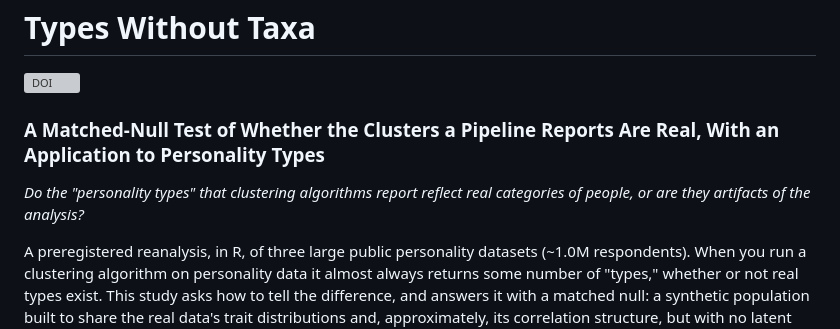
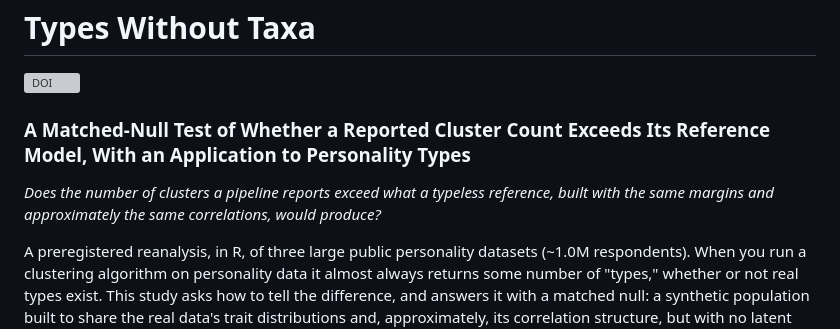
Before and after one commit to haomeng797-ship-it/types-without-taxa, a Markdown page: README.md, the part around the change. Drawn GitHub-style; grey boxes are pictures that could not be loaded.

```diff
--- a/README.md
+++ b/README.md
@@ -2,8 +2,8 @@
 
 [![DOI](https://zenodo.org/badge/DOI/10.5281/zenodo.21610660.svg)](https://doi.org/10.5281/zenodo.21610660)
 
-### A Matched-Null Test of Whether the Clusters a Pipeline Reports Are Real, With an Application to Personality Types
-*Do the "personality types" that clustering algorithms report reflect real categories of people, or are they artifacts of the analysis?*
+### A Matched-Null Test of Whether a Reported Cluster Count Exceeds Its Reference Model, With an Application to Personality Types
+*Does the number of clusters a pipeline reports exceed what a typeless reference, built with the same margins and approximately the same correlations, would produce?*
 
 A preregistered reanalysis, in R, of three large public personality datasets (~1.0M respondents).
 When you run a clustering algorithm on personality data it almost always returns some number of
```
